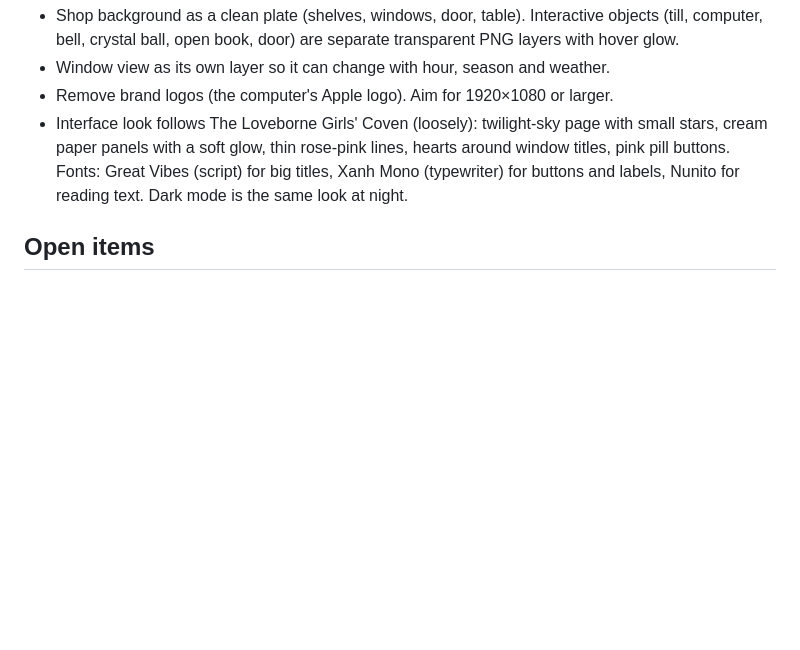
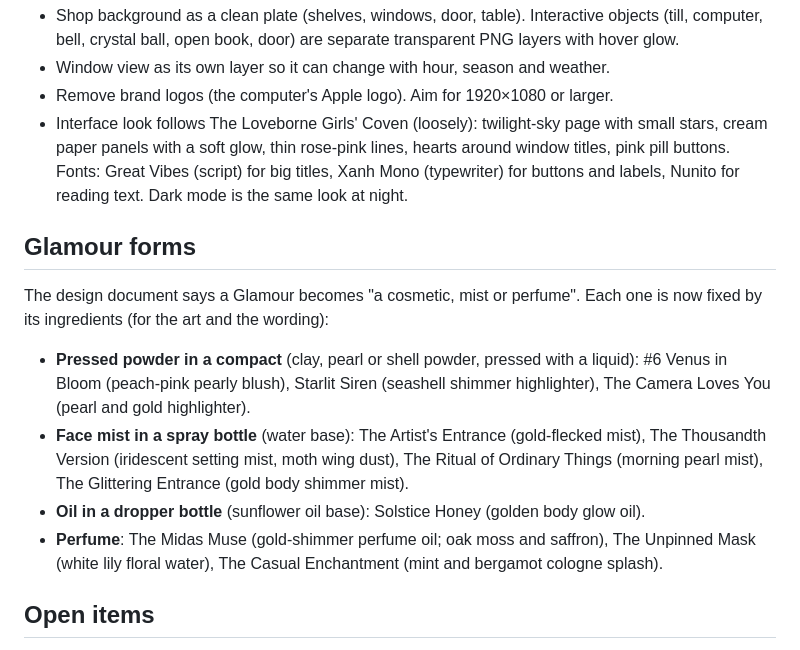
Before and after one commit to you36911-lab/The-Loveborne-Witchs-Emporium, a Markdown page: DESIGN_NOTES.md, the part around the change. Drawn GitHub-style; blank space fills up the shorter version.

Commit message:
Design notes: fix the form of each Glamour recipe
Co-Authored-By: Claude Opus 5.5 <noreply@anthropic.com>

```diff
--- a/DESIGN_NOTES.md
+++ b/DESIGN_NOTES.md
@@ -86,6 +86,14 @@ On the counter, every object glows on hover and does something:
 - Remove brand logos (the computer's Apple logo). Aim for 1920×1080 or larger.
 - Interface look follows The Loveborne Girls' Coven (loosely): twilight-sky page with small stars, cream paper panels with a soft glow, thin rose-pink lines, hearts around window titles, pink pill buttons. Fonts: Great Vibes (script) for big titles, Xanh Mono (typewriter) for buttons and labels, Nunito for reading text. Dark mode is the same look at night.
 
+## Glamour forms
+
+The design document says a Glamour becomes "a cosmetic, mist or perfume". Each one is now fixed by its ingredients (for the art and the wording):
+- **Pressed powder in a compact** (clay, pearl or shell powder, pressed with a liquid): #6 Venus in Bloom (peach-pink pearly blush), Starlit Siren (seashell shimmer highlighter), The Camera Loves You (pearl and gold highlighter).
+- **Face mist in a spray bottle** (water base): The Artist's Entrance (gold-flecked mist), The Thousandth Version (iridescent setting mist, moth wing dust), The Ritual of Ordinary Things (morning pearl mist), The Glittering Entrance (gold body shimmer mist).
+- **Oil in a dropper bottle** (sunflower oil base): Solstice Honey (golden body glow oil).
+- **Perfume**: The Midas Muse (gold-shimmer perfume oil; oak moss and saffron), The Unpinned Mask (white lily floral water), The Casual Enchantment (mint and bergamot cologne splash).
+
 ## Open items
 
 - Write Day 8+ dialogue for walk-ins, regulars and advice (order line, cue, aura, hint, four report lines each). Deferred: polishing the prototype comes first.
```
